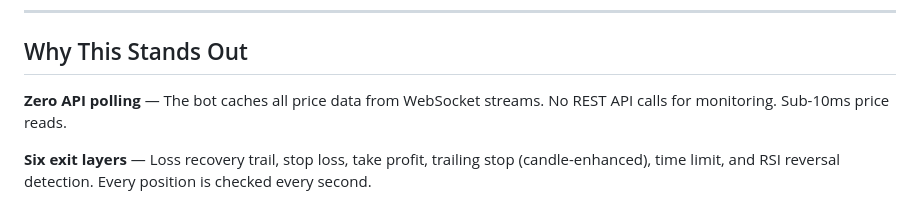
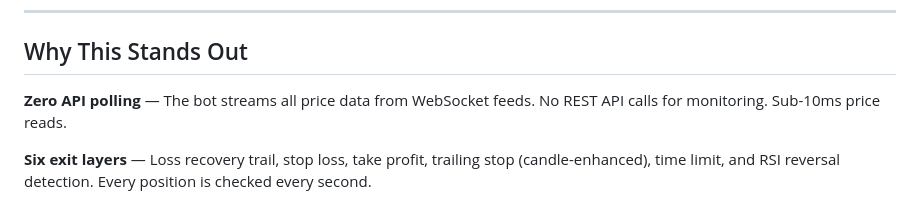
Before and after one commit to finlandhl/rebirth-trader, a Markdown page: README.md, the part around the change. GitHub-like rendering.

Commit message:
Fix: 'caches' → 'streams' — accurate data flow description

```diff
--- a/README.md
+++ b/README.md
@@ -56,7 +56,7 @@ From a mobile phone, open the URL in Chrome or Safari. The dashboard is fully re
 
 ## Why This Stands Out
 
-**Zero API polling** — The bot caches all price data from WebSocket streams. No REST API calls for monitoring. Sub-10ms price reads.
+**Zero API polling** — The bot streams all price data from WebSocket feeds. No REST API calls for monitoring. Sub-10ms price reads.
 
 **Six exit layers** — Loss recovery trail, stop loss, take profit, trailing stop (candle-enhanced), time limit, and RSI reversal detection. Every position is checked every second.
 
```
